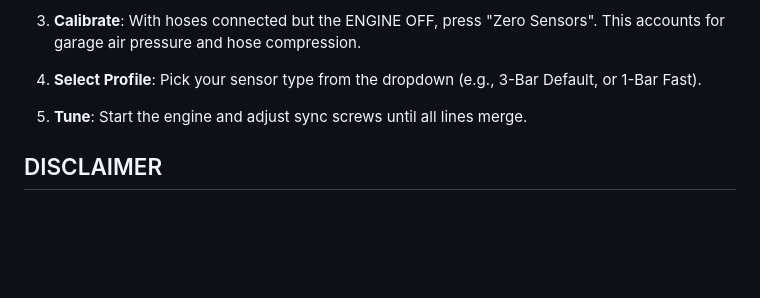
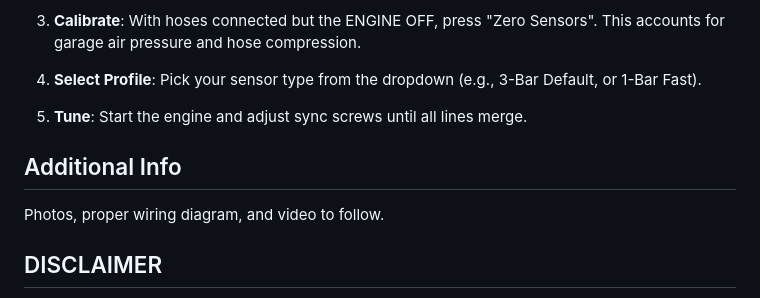
Before and after one commit to JonisWorks/Carbie-Syncer, a Markdown page: README.md, the part around the change. GitHub-like rendering; blank space fills up the shorter version.

Commit message:
Update README.md
added additional info

```diff
--- a/README.md
+++ b/README.md
@@ -63,6 +63,10 @@ There is nothing to install.
 
 5. **Tune**: Start the engine and adjust sync screws until all lines merge.
 
+## Additional Info
+
+Photos, proper wiring diagram, and video to follow.
+
 ## DISCLAIMER
 1. This project is provided "as is". While the 5V circuitry is generally very safe, I am not responsible for any damaged property, fires, or personal injury that may occur while building or using this tool or your bikes performance. While I want to help and provide this project as best as I can there could be bugs.
 
```
